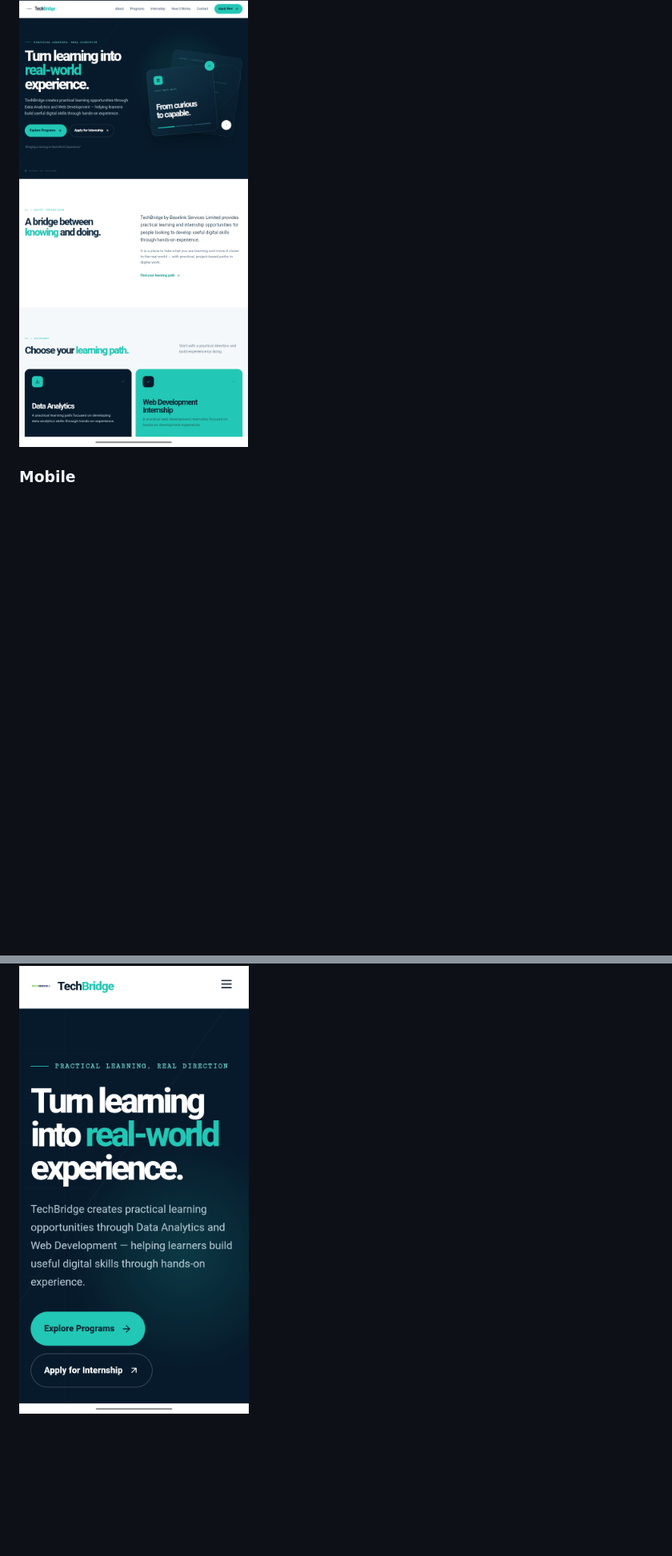
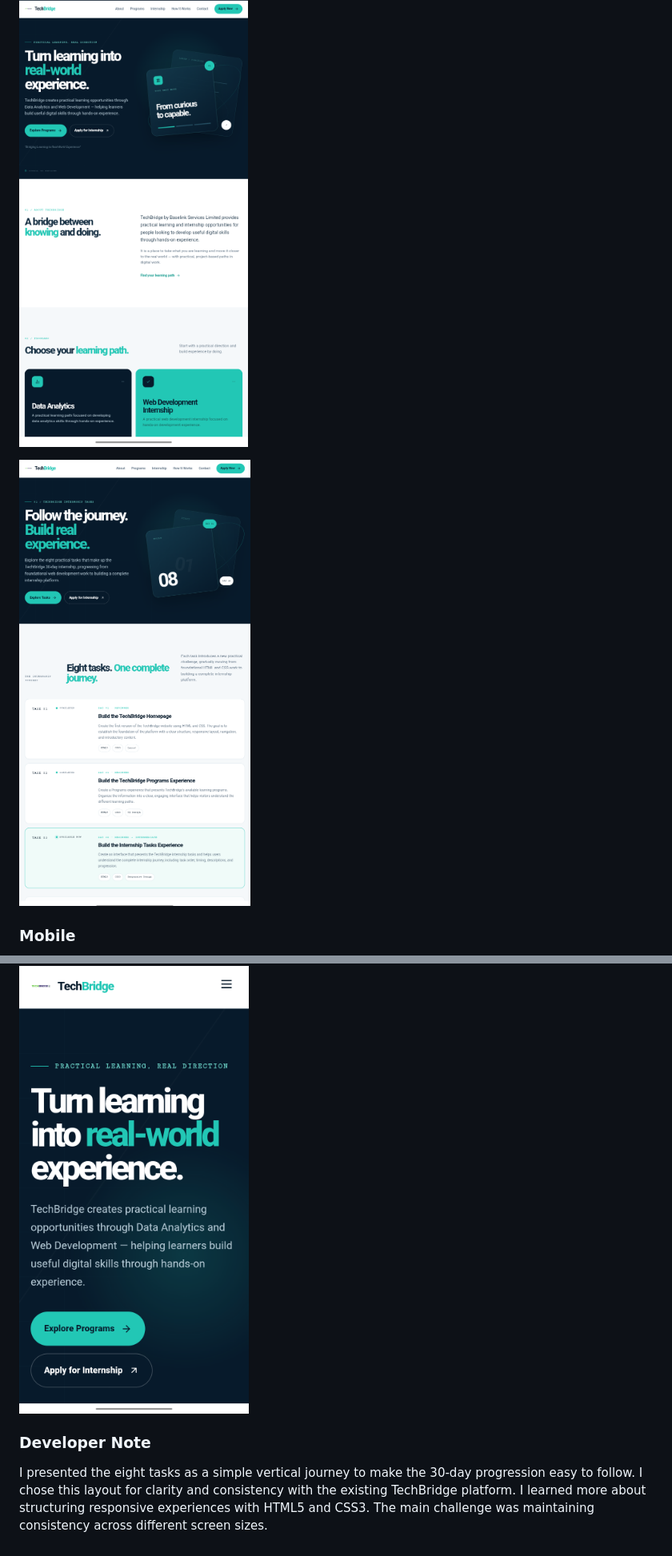
Before and after one commit to EdogiStar/techbridge, a Markdown page: README.md, 2 parts joined by grey strips. Shown: that part at 80% size. Rendered like a GitHub page; pictures changed too: screenshots/task-experience.png (added); blank space fills up the shorter version.

```diff
--- a/README.md
+++ b/README.md
@@ -29,5 +29,10 @@ Built to present TechBridge's practical learning and internship opportunities th
 ### Desktop
 ![TechBridge Desktop](./screenshots/desktop.png)
 
+![TechBridge Desktop Task Experience](./screenshots/task-experience.png)
+
 ### Mobile
 ![TechBridge Mobile](./screenshots/mobile.png)
+
+### Developer Note
+I presented the eight tasks as a simple vertical journey to make the 30-day progression easy to follow. I chose this layout for clarity and consistency with the existing TechBridge platform. I learned more about structuring responsive experiences with HTML5 and CSS3. The main challenge was maintaining consistency across different screen sizes.
```
Also changed, not shown: 2 other files.
